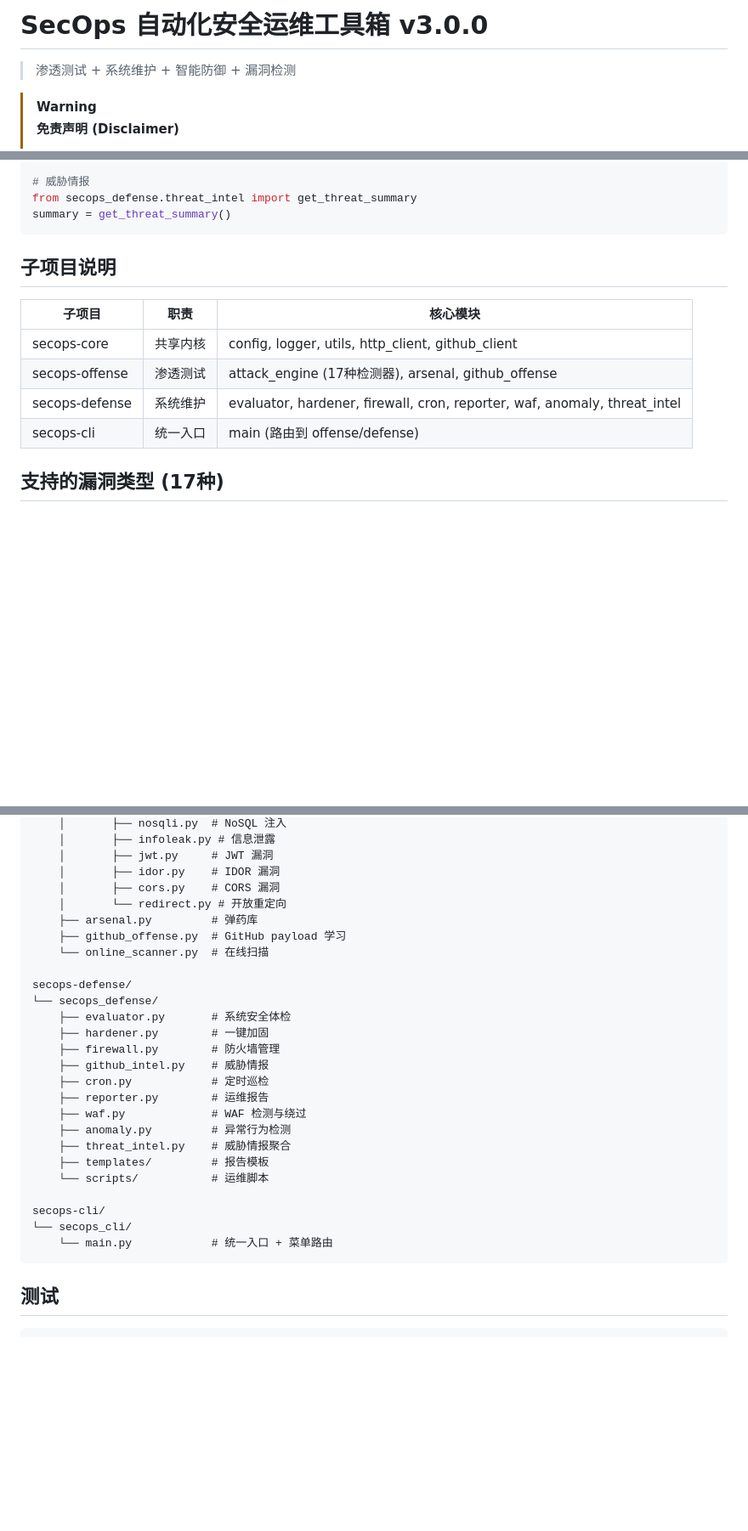
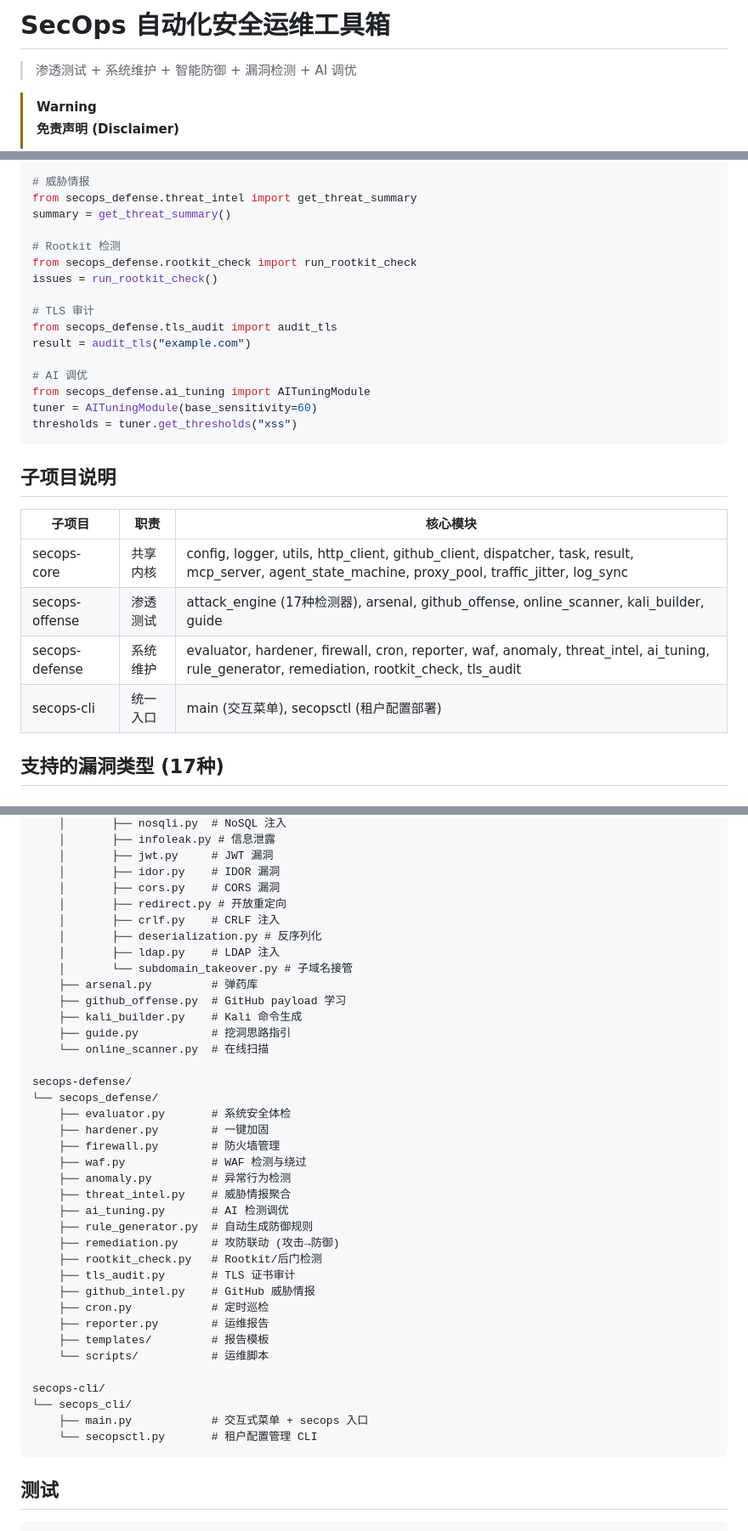
Before and after one commit to longanuo/secops-toolkit, a Markdown page: README.md, 3 parts joined by grey strips. Shown at 85% size. Rendered like a GitHub page; blank space fills up the shorter version.

Commit message:
docs: update README with all 17 detectors, new defense modules, secopsctl, and directory structure

````diff
--- a/README.md
+++ b/README.md
@@ -1,6 +1,6 @@
-# SecOps 自动化安全运维工具箱 v3.0.0
+# SecOps 自动化安全运维工具箱
 
-> 渗透测试 + 系统维护 + 智能防御 + 漏洞检测
+> 渗透测试 + 系统维护 + 智能防御 + 漏洞检测 + AI 调优
 
 > [!WARNING]
 > **免责声明 (Disclaimer)**
@@ -96,16 +102,29 @@ anomalies = run_anomaly_detection()
 # 威胁情报
 from secops_defense.threat_intel import get_threat_summary
 summary = get_threat_summary()
+
+# Rootkit 检测
+from secops_defense.rootkit_check import run_rootkit_check
+issues = run_rootkit_check()
+
+# TLS 审计
+from secops_defense.tls_audit import audit_tls
+result = audit_tls("example.com")
+
+# AI 调优
+from secops_defense.ai_tuning import AITuningModule
+tuner = AITuningModule(base_sensitivity=60)
+thresholds = tuner.get_thresholds("xss")
 ```
 
 ## 子项目说明
 
 | 子项目 | 职责 | 核心模块 |
 |--------|------|---------|
-| secops-core | 共享内核 | config, logger, utils, http_client, github_client |
-| secops-offense | 渗透测试 | attack_engine (17种检测器), arsenal, github_offense |
-| secops-defense | 系统维护 | evaluator, hardener, firewall, cron, reporter, waf, anomaly, threat_intel |
-| secops-cli | 统一入口 | main (路由到 offense/defense) |
+| secops-core | 共享内核 | config, logger, utils, http_client, github_client, dispatcher, task, result, mcp_server, agent_state_machine, proxy_pool, traffic_jitter, log_sync |
+| secops-offense | 渗透测试 | attack_engine (17种检测器), arsenal, github_offense, online_scanner, kali_builder, guide |
+| secops-defense | 系统维护 | evaluator, hardener, firewall, cron, reporter, waf, anomaly, threat_intel, ai_tuning, rule_generator, remediation, rootkit_check, tls_audit |
+| secops-cli | 统一入口 | main (交互菜单), secopsctl (租户配置部署) |
 
 ## 支持的漏洞类型 (17种)
 
@@ -211,9 +247,15 @@ secops-offense/
     │       ├── jwt.py     # JWT 漏洞
     │       ├── idor.py    # IDOR 漏洞
     │       ├── cors.py    # CORS 漏洞
-    │       └── redirect.py # 开放重定向
+    │       ├── redirect.py # 开放重定向
+    │       ├── crlf.py    # CRLF 注入
+    │       ├── deserialization.py # 反序列化
+    │       ├── ldap.py    # LDAP 注入
+    │       └── subdomain_takeover.py # 子域名接管
     ├── arsenal.py         # 弹药库
     ├── github_offense.py  # GitHub payload 学习
+    ├── kali_builder.py    # Kali 命令生成
+    ├── guide.py           # 挖洞思路指引
     └── online_scanner.py  # 在线扫描
 
 secops-defense/
@@ -221,18 +263,24 @@ secops-defense/
     ├── evaluator.py       # 系统安全体检
     ├── hardener.py        # 一键加固
     ├── firewall.py        # 防火墙管理
-    ├── github_intel.py    # 威胁情报
-    ├── cron.py            # 定时巡检
-    ├── reporter.py        # 运维报告
     ├── waf.py             # WAF 检测与绕过
     ├── anomaly.py         # 异常行为检测
     ├── threat_intel.py    # 威胁情报聚合
+    ├── ai_tuning.py       # AI 检测调优
+    ├── rule_generator.py  # 自动生成防御规则
+    ├── remediation.py     # 攻防联动 (攻击→防御)
+    ├── rootkit_check.py   # Rootkit/后门检测
+    ├── tls_audit.py       # TLS 证书审计
+    ├── github_intel.py    # GitHub 威胁情报
+    ├── cron.py            # 定时巡检
+    ├── reporter.py        # 运维报告
     ├── templates/         # 报告模板
     └── scripts/           # 运维脚本
 
 secops-cli/
 └── secops_cli/
-    └── main.py            # 统一入口 + 菜单路由
+    ├── main.py            # 交互式菜单 + secops 入口
+    └── secopsctl.py       # 租户配置管理 CLI
 ```
 
 ## 测试
````
Also changed, not shown: other parts of README.md (+25 -2 lines).
